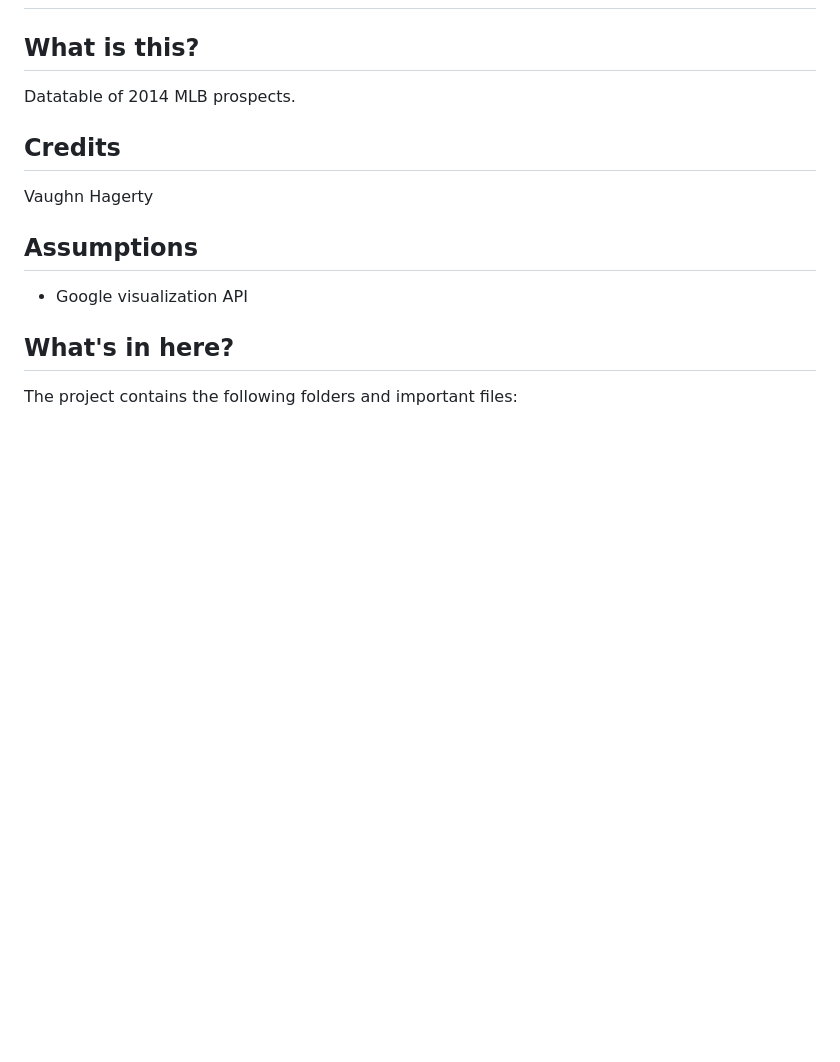
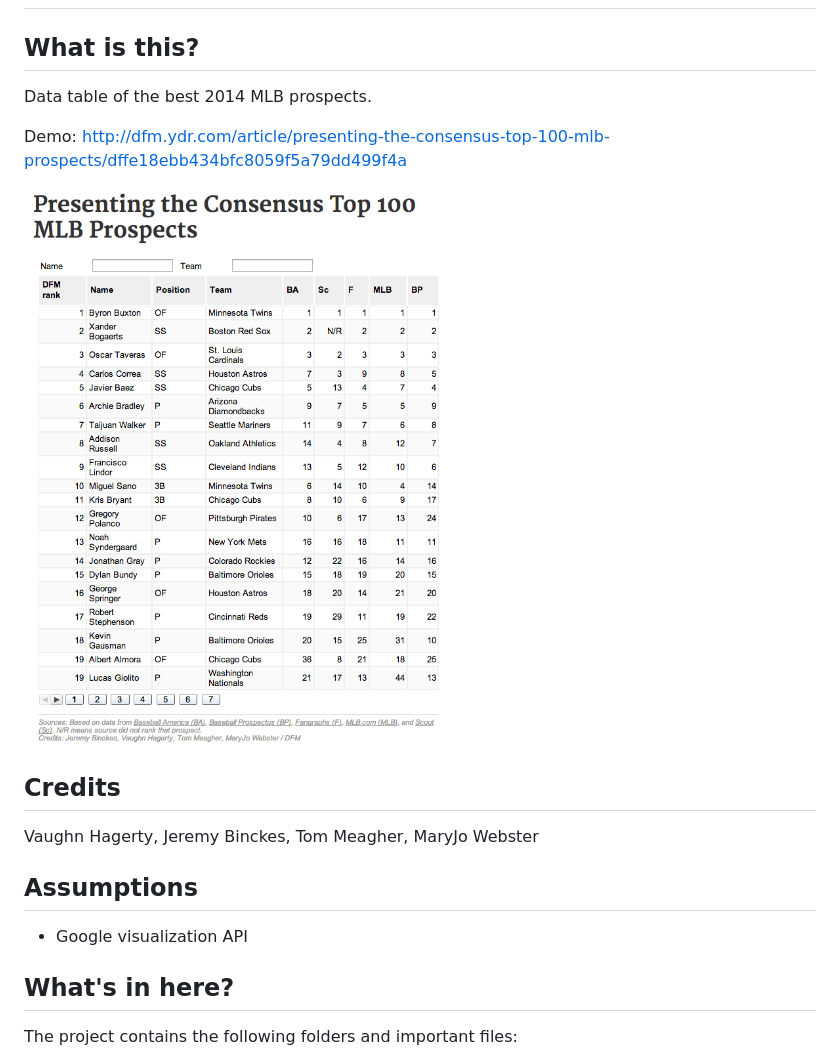
Before and after one commit to thunderdome-data/mlb-prospects-table, a Markdown page: README.md, the part around the change. Drawn GitHub-style; pictures changed too: screenshots/mlb.png (added); blank space fills up the shorter version.

Commit message:
added screenshots

```diff
--- a/README.md
+++ b/README.md
@@ -4,12 +4,16 @@ mlb-prospects-table
 What is this?
 -------------
 
-Datatable of 2014 MLB prospects.
+Data table of the best 2014 MLB prospects.
+
+Demo: http://dfm.ydr.com/article/presenting-the-consensus-top-100-mlb-prospects/dffe18ebb434bfc8059f5a79dd499f4a
+
+![MLB prospects](screenshots/mlb.png)
 
 Credits
 ---------
 
-Vaughn Hagerty
+Vaughn Hagerty, Jeremy Binckes, Tom Meagher, MaryJo Webster
 
 Assumptions
 -----------
```
